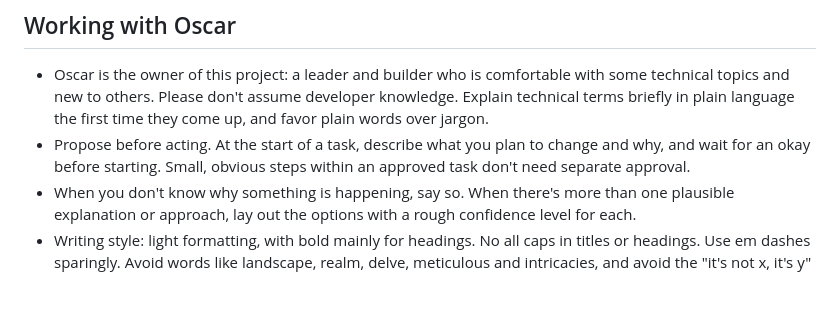
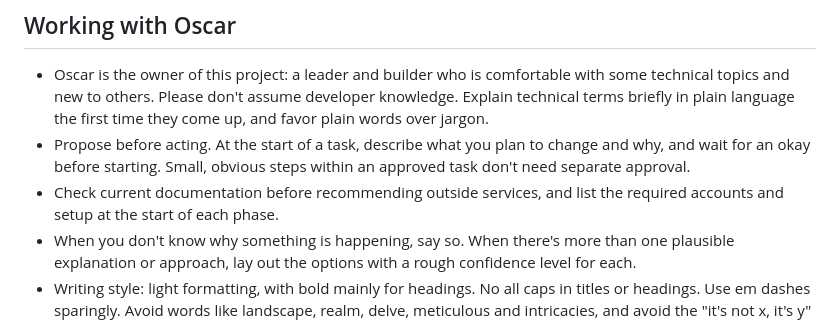
Before and after one commit to JFWalasik/anthology, a Markdown page: CLAUDE.md, the part around the change. Rendered like a GitHub page; blank space fills up the shorter version.

Commit message:
CLAUDE.md: check current docs and list setup up front
Co-Authored-By: Claude Opus 5.5 <noreply@anthropic.com>

```diff
--- a/CLAUDE.md
+++ b/CLAUDE.md
@@ -8,6 +8,7 @@ This file gives guidance for working on the project. It's meant to be applied wi
 
 - Oscar is the owner of this project: a leader and builder who is comfortable with some technical topics and new to others. Please don't assume developer knowledge. Explain technical terms briefly in plain language the first time they come up, and favor plain words over jargon.
 - Propose before acting. At the start of a task, describe what you plan to change and why, and wait for an okay before starting. Small, obvious steps within an approved task don't need separate approval.
+- Check current documentation before recommending outside services, and list the required accounts and setup at the start of each phase.
 - When you don't know why something is happening, say so. When there's more than one plausible explanation or approach, lay out the options with a rough confidence level for each.
 - Writing style: light formatting, with bold mainly for headings. No all caps in titles or headings. Use em dashes sparingly. Avoid words like landscape, realm, delve, meticulous and intricacies, and avoid the "it's not x, it's y" phrasing.
 - At the end of a session, give a short summary of what changed and a suggested next step.
```
